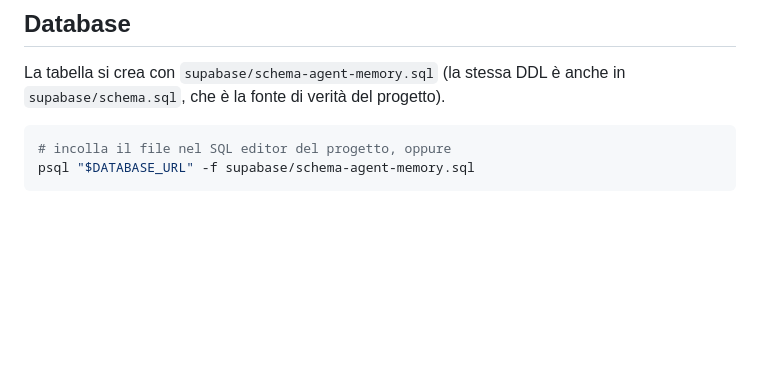
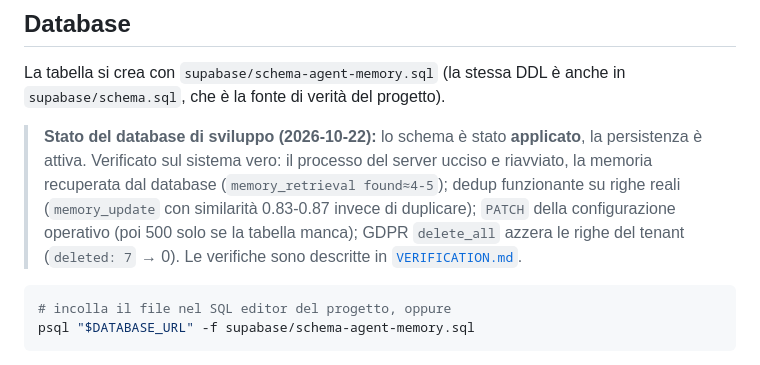
Before and after one commit to gabrieleforestieri0912-lab/AgentCloud, a Markdown page: docs/agent-memory/README.md, the part around the change. GitHub-like rendering; blank space fills up the shorter version.

Commit message:
docs(memory): la persistenza su Supabase e' attiva e verificata
Lo schema e' stato applicato al database di sviluppo. La nota firma
l'evidenza raccolta sul sistema vero: memoria che sopravvive al riavvio
del processo, dedup su righe reali, configurazione per tenant operativa,
GDPR che azzera le righe del tenant.

````diff
--- a/docs/agent-memory/README.md
+++ b/docs/agent-memory/README.md
@@ -107,6 +107,15 @@ Default in `src/lib/memory/config.ts`, override per agente in fase 5.
 
 La tabella si crea con `supabase/schema-agent-memory.sql` (la stessa DDL è
 anche in `supabase/schema.sql`, che è la fonte di verità del progetto).
+
+> **Stato del database di sviluppo (2026-10-22):** lo schema è stato
+> **applicato**, la persistenza è attiva. Verificato sul sistema vero: il
+> processo del server ucciso e riavviato, la memoria recuperata dal database
+> (`memory_retrieval found≈4-5`); dedup funzionante su righe reali
+> (`memory_update` con similarità 0.83-0.87 invece di duplicare); `PATCH`
+> della configurazione operativo (poi 500 solo se la tabella manca); GDPR
+> `delete_all` azzera le righe del tenant (`deleted: 7` → 0). Le verifiche
+> sono descritte in [`VERIFICATION.md`](./VERIFICATION.md).
 
 ```bash
 # incolla il file nel SQL editor del progetto, oppure
````
